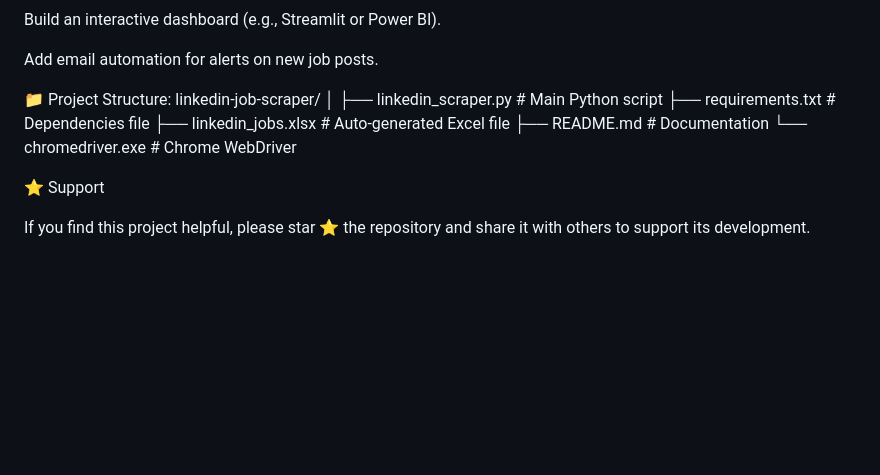
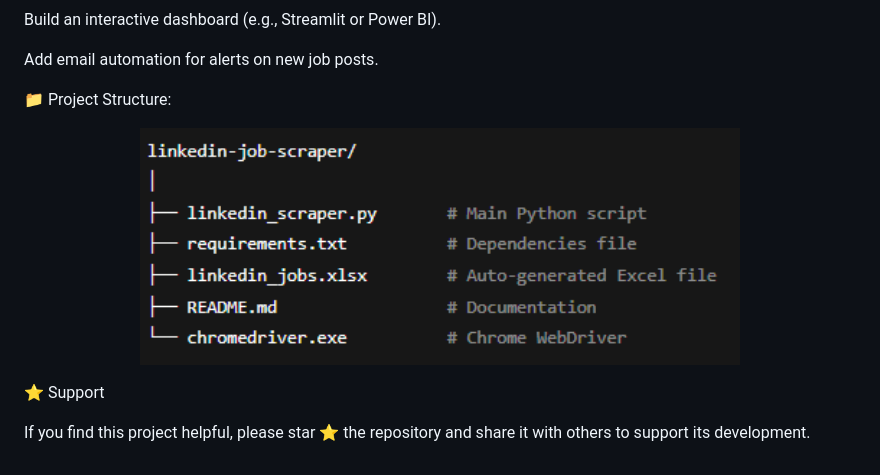
Before and after one commit to Tusharkumar008/LinkedIn-Job-Scraper, a Markdown page: README.md, the part around the change. Drawn GitHub-style; blank space fills up the shorter version.

```diff
--- a/README.md
+++ b/README.md
@@ -139,13 +139,7 @@ Build an interactive dashboard (e.g., Streamlit or Power BI).
 Add email automation for alerts on new job posts.
 
 📁 Project Structure:
-linkedin-job-scraper/
-│
-├── linkedin_scraper.py       # Main Python script
-├── requirements.txt          # Dependencies file
-├── linkedin_jobs.xlsx        # Auto-generated Excel file
-├── README.md                 # Documentation
-└── chromedriver.exe          # Chrome WebDriver
+<p align="center"> <img src="Project Structure.png" alt="Project Structure" width="600"/> </p>
 
 ⭐ Support
 
```
